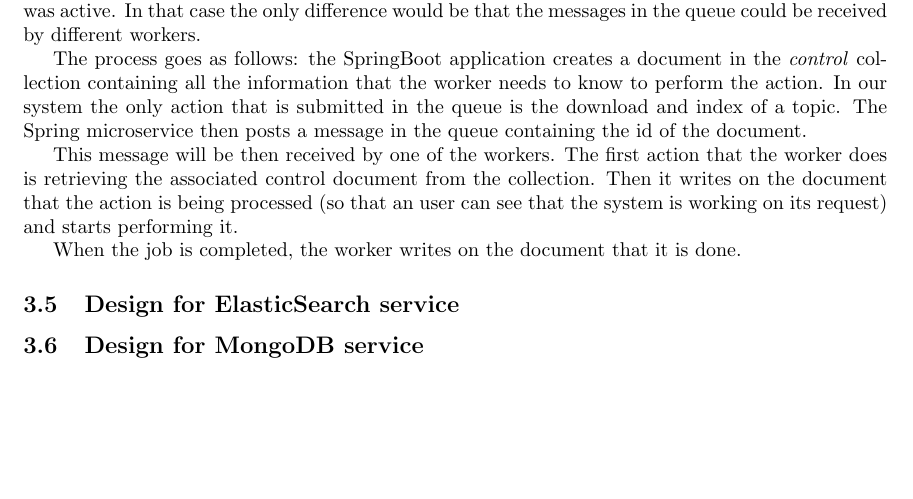
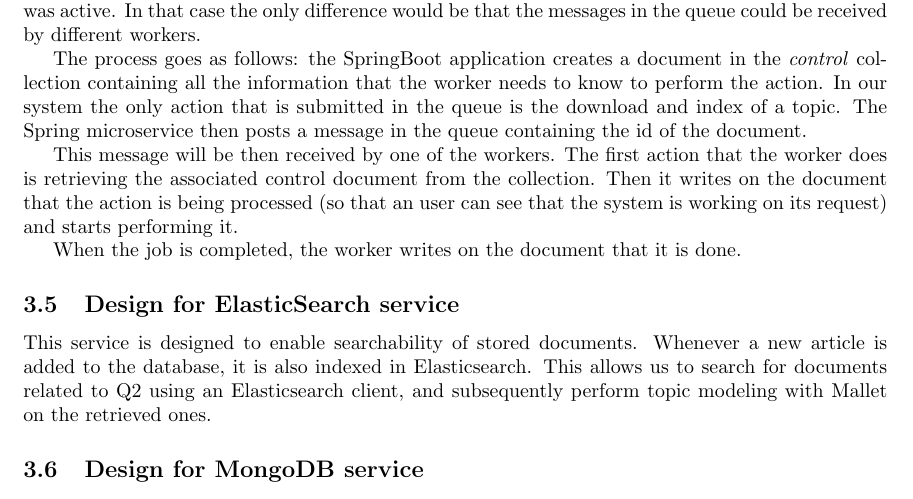
Before and after one commit to popovic01/AwesomeModeling, a LaTeX document (docs/report.tex, which reads docs/sections/Architecture.tex): part of page 12 of 15, cut so that both start at the same text, the shorter picture padded with empty space. Compiled offline with pdfLaTeX.

Commit message:
docs: add elastic search service part

```diff
--- a/docs/sections/Architecture.tex
+++ b/docs/sections/Architecture.tex
@@ -392,4 +392,8 @@ performing it.
 When the job is completed, the worker writes on the document that it is done.
 
 \subsection{Design for ElasticSearch service}
+This service is designed to enable searchability of stored documents.
+Whenever a new article is added to the database, it is also indexed in Elasticsearch.
+This allows us to search for documents related to Q2 using an Elasticsearch client,
+and subsequently perform topic modeling with Mallet on the retrieved ones.
 \subsection{Design for MongoDB service}
```
Also changed, not shown: docs/report.pdf.
